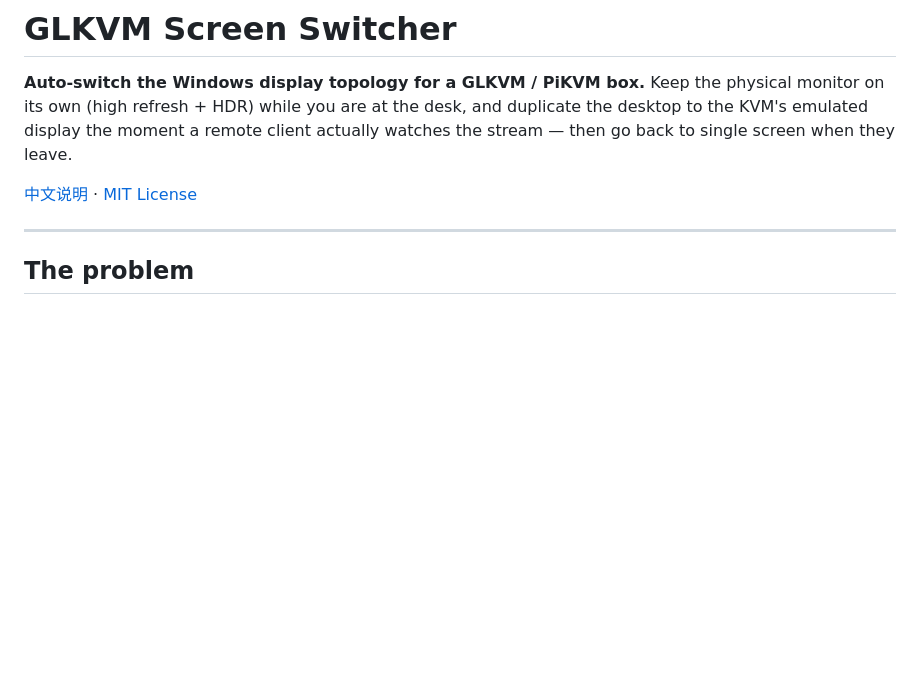
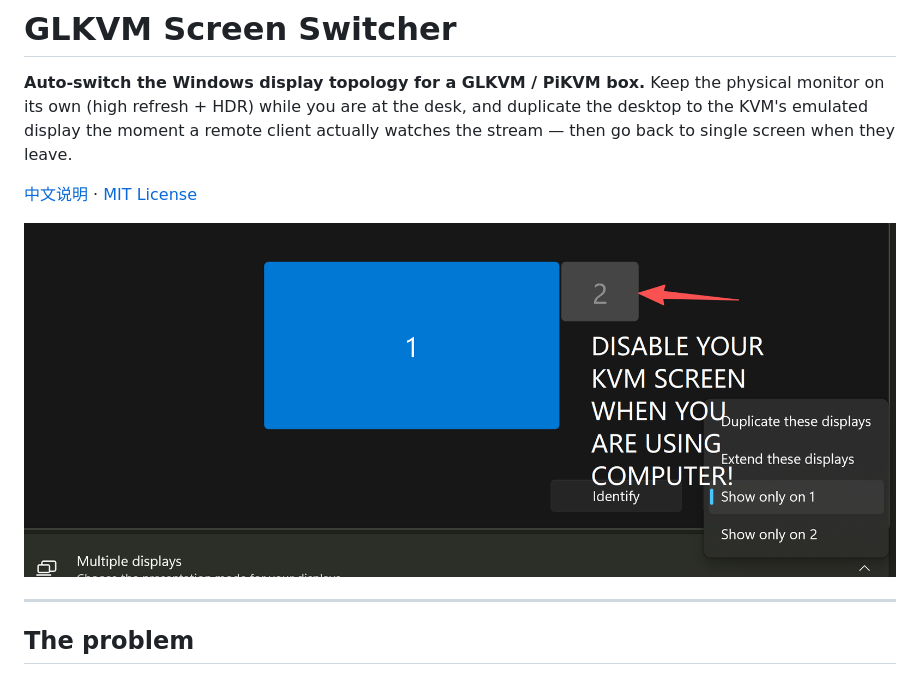
Before and after one commit to WyvernCoder/glkvm-screen-switcher, a Markdown page: README.md, the part around the change. Drawn GitHub-style; pictures changed too: assets/image-20261106231622851.png (added); blank space fills up the shorter version.

```diff
--- a/README.md
+++ b/README.md
@@ -13,6 +13,8 @@ and duplicate the desktop to the KVM's emulated display the moment a remote clie
 actually watches the stream — then go back to single screen when they leave.
 
 [中文说明](#中文说明) · [MIT License](LICENSE)
+
+![image-20261106231622851](./assets/image-20261106231622851.png)
 
 ---
 
```
